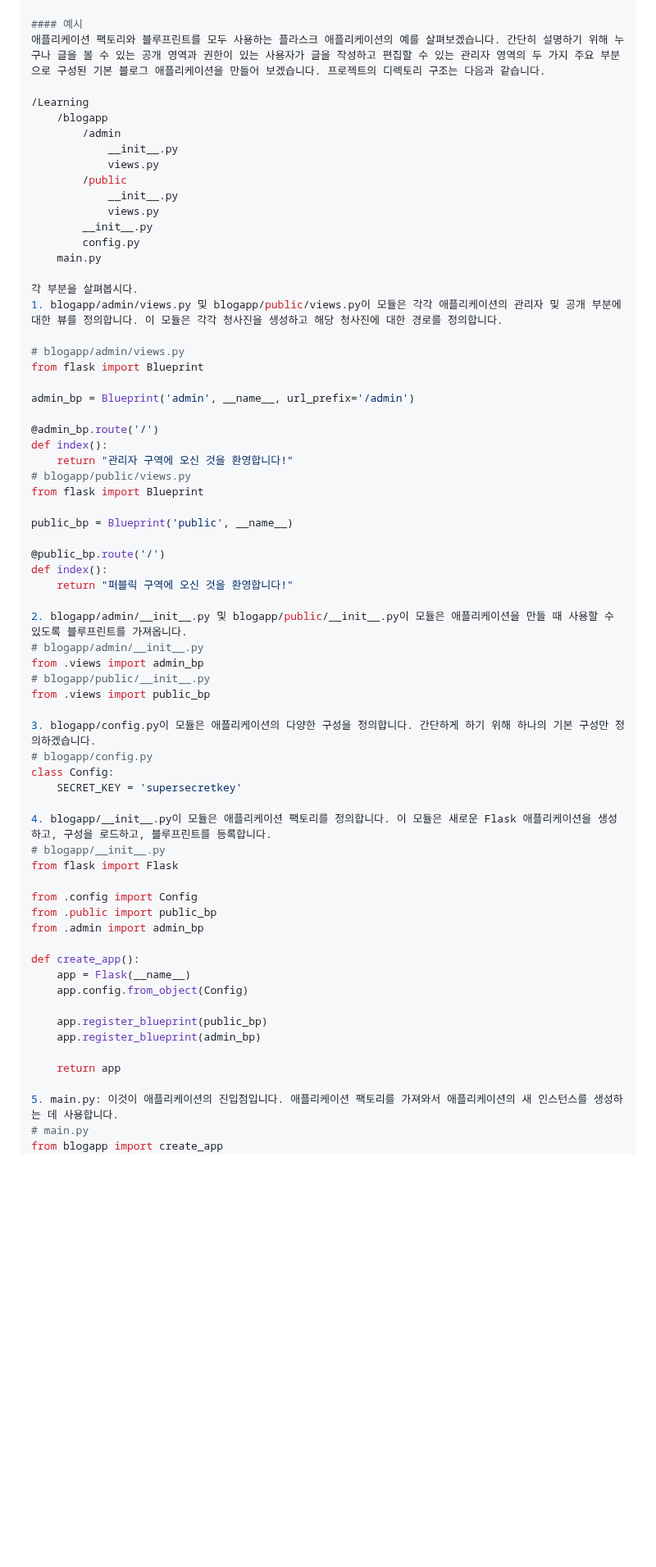
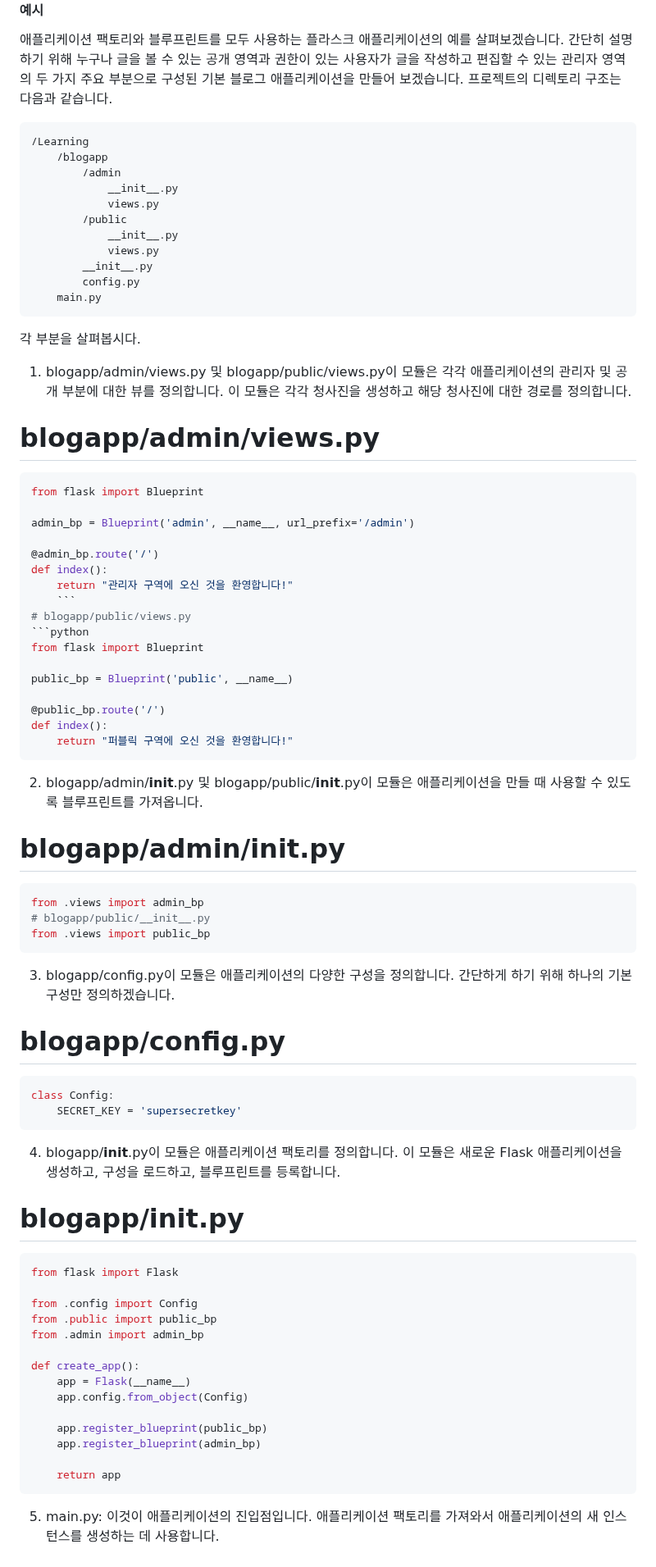
Before and after one commit to nttkor/codyssey, a Markdown page: 과정01_세계적인브랜드반달곰커피/문제_2_반달곰커피를위한웹서버/flask.md, the part around one of its changes. Shown at 82% size. Rendered like a GitHub page; blank space fills up the shorter version.

Commit message:
fix python format

````diff
--- a/과정01_세계적인브랜드반달곰커피/문제_2_반달곰커피를위한웹서버/flask.md
+++ b/과정01_세계적인브랜드반달곰커피/문제_2_반달곰커피를위한웹서버/flask.md
@@ -76,7 +76,7 @@ app.register_blueprint(my_blueprint, url_prefix='/prefix')
 
 #### 예시
 애플리케이션 팩토리와 블루프린트를 모두 사용하는 플라스크 애플리케이션의 예를 살펴보겠습니다. 간단히 설명하기 위해 누구나 글을 볼 수 있는 공개 영역과 권한이 있는 사용자가 글을 작성하고 편집할 수 있는 관리자 영역의 두 가지 주요 부분으로 구성된 기본 블로그 애플리케이션을 만들어 보겠습니다. 프로젝트의 디렉토리 구조는 다음과 같습니다.
-
+```
 /Learning
     /blogapp
         /admin
@@ -88,11 +88,12 @@ app.register_blueprint(my_blueprint, url_prefix='/prefix')
         __init__.py
         config.py
     main.py
-
+```
 각 부분을 살펴봅시다.
 1. blogapp/admin/views.py 및 blogapp/public/views.py이 모듈은 각각 애플리케이션의 관리자 및 공개 부분에 대한 뷰를 정의합니다. 이 모듈은 각각 청사진을 생성하고 해당 청사진에 대한 경로를 정의합니다.
 
 # blogapp/admin/views.py
+```python
 from flask import Blueprint
 
 admin_bp = Blueprint('admin', __name__, url_prefix='/admin')
@@ -100,7 +101,9 @@ admin_bp = Blueprint('admin', __name__, url_prefix='/admin')
 @admin_bp.route('/')
 def index():
     return "관리자 구역에 오신 것을 환영합니다!"
+    ```
 # blogapp/public/views.py
+```python
 from flask import Blueprint
 
 public_bp = Blueprint('public', __name__)
@@ -108,20 +111,23 @@ public_bp = Blueprint('public', __name__)
 @public_bp.route('/')
 def index():
     return "퍼블릭 구역에 오신 것을 환영합니다!"
-
+```
 2. blogapp/admin/__init__.py 및 blogapp/public/__init__.py이 모듈은 애플리케이션을 만들 때 사용할 수 있도록 블루프린트를 가져옵니다.
 # blogapp/admin/__init__.py
+```python
 from .views import admin_bp
 # blogapp/public/__init__.py
 from .views import public_bp
-
+```
 3. blogapp/config.py이 모듈은 애플리케이션의 다양한 구성을 정의합니다. 간단하게 하기 위해 하나의 기본 구성만 정의하겠습니다.
 # blogapp/config.py
+```python
 class Config:
     SECRET_KEY = 'supersecretkey'
-
+```
 4. blogapp/__init__.py이 모듈은 애플리케이션 팩토리를 정의합니다. 이 모듈은 새로운 Flask 애플리케이션을 생성하고, 구성을 로드하고, 블루프린트를 등록합니다.
 # blogapp/__init__.py
+```python
 from flask import Flask
 
 from .config import Config
@@ -136,6 +142,6 @@ def create_app():
     app.register_blueprint(admin_bp)
 
     return app
-
+```
 5. main.py: 이것이 애플리케이션의 진입점입니다. 애플리케이션 팩토리를 가져와서 애플리케이션의 새 인스턴스를 생성하는 데 사용합니다.
 # main.py
````
Also changed, not shown: other parts of 과정01_세계적인브랜드반달곰커피/문제_2_반달곰커피를위한웹서버/flask.md (+4 -3 lines).
